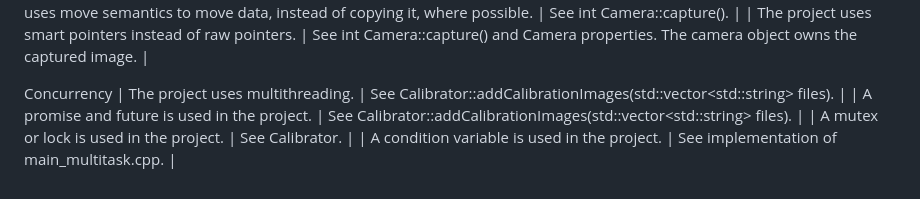
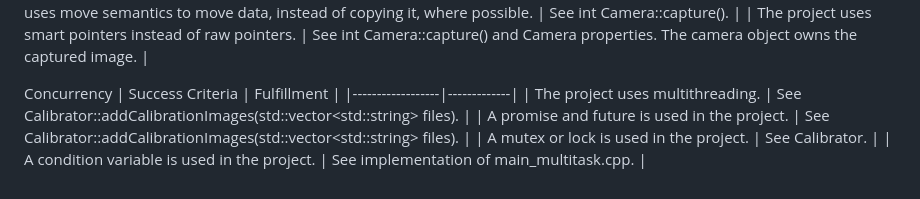
Before and after one commit to graebe/stereo3D, a Markdown page: README.md, the part around the change. GitHub-like rendering.

```diff
--- a/README.md
+++ b/README.md
@@ -92,6 +92,8 @@ Memory Management
 | The project uses smart pointers instead of raw pointers. | See int Camera::capture() and Camera properties. The camera object owns the captured image. |
 
 Concurrency
+| Success Criteria | Fulfillment |
+|------------------|-------------|
 | The project uses multithreading. | See Calibrator::addCalibrationImages(std::vector\<std::string\> files). |
 | A promise and future is used in the project. | See Calibrator::addCalibrationImages(std::vector\<std::string\> files). |
 | A mutex or lock is used in the project. | See Calibrator. |
```
